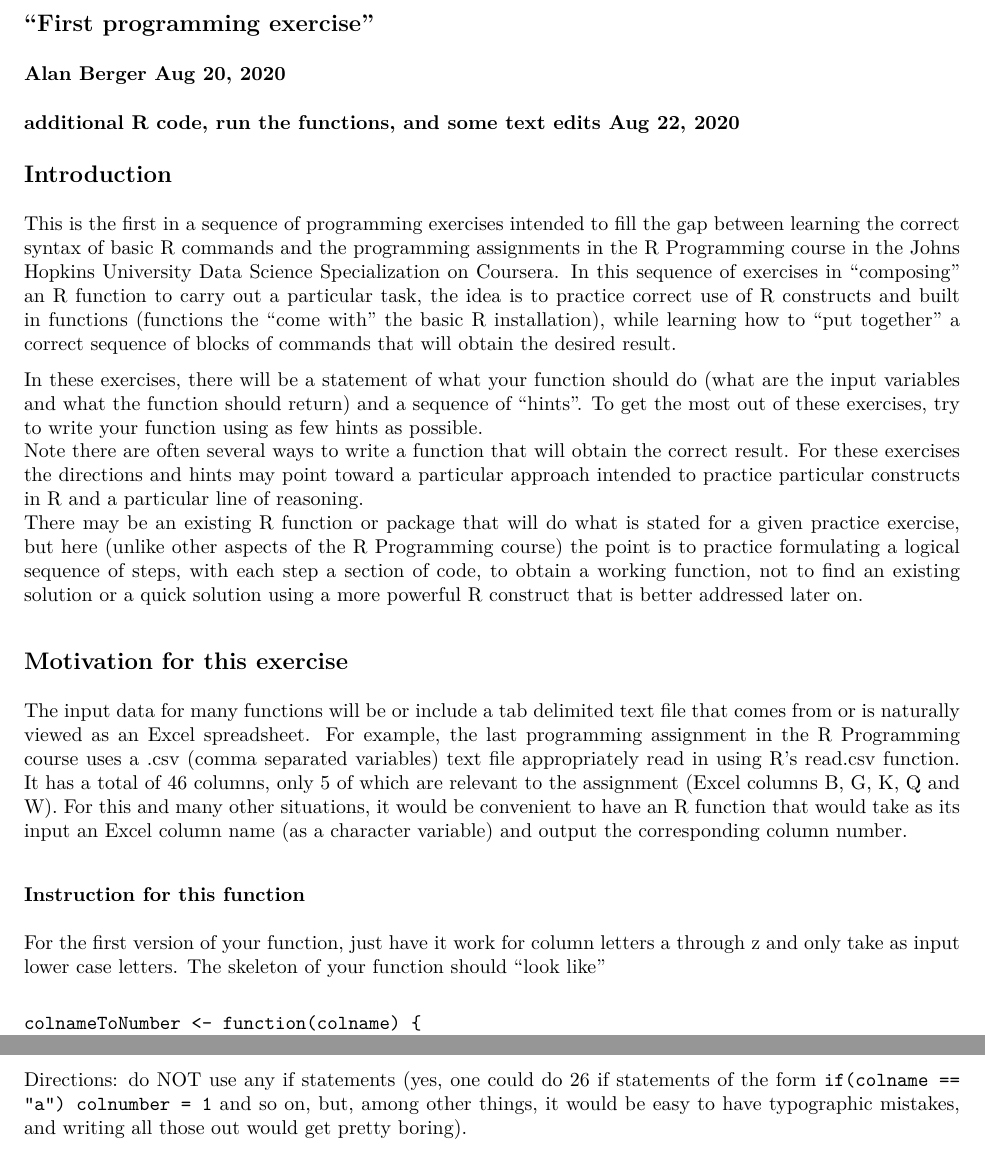
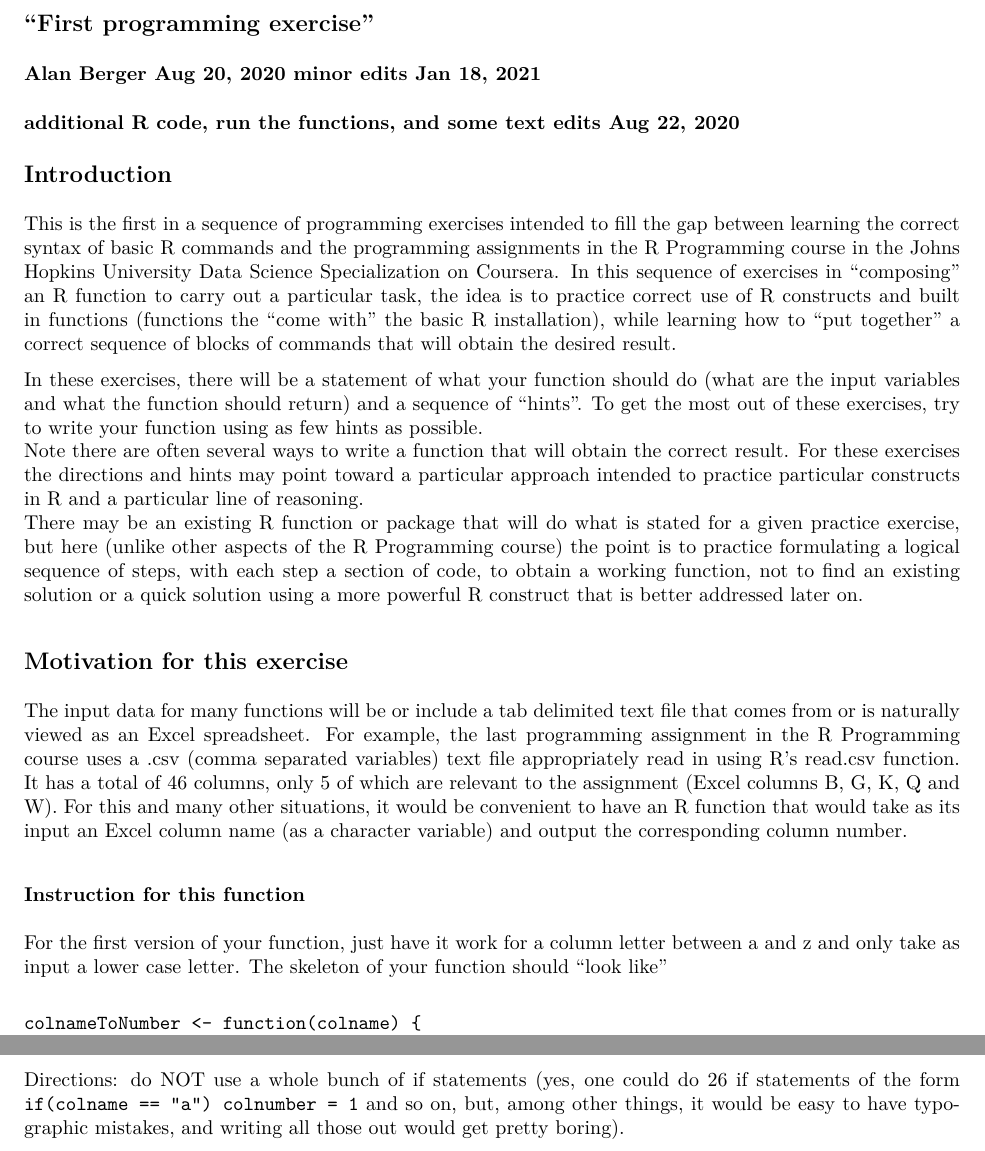
Before and after one commit to AlanBerger/Practice-programming-exercises-for-R, an R Markdown document (first-R-programming-exercise-column-number-from-Excel-column-letter-markdown-UTF8.Rmd): two parts of pages 1 and 2 of 5, joined at a grey line, cut so that both start at the same text. The pictures show the output file first-R-programming-exercise-column-number-from-Excel-column-letter-markdown-UTF8.pdf that the author committed with the source.

Commit message:
first programming exercise which and paste functions composing a function 18 Jan 2021 minor edits

````diff
--- a/first-R-programming-exercise-column-number-from-Excel-column-letter-markdown-UTF8.Rmd
+++ b/first-R-programming-exercise-column-number-from-Excel-column-letter-markdown-UTF8.Rmd
@@ -4,7 +4,7 @@ output: md_document
 
 ## "First programming exercise"
 
-### Alan Berger  Aug 20, 2020
+### Alan Berger  Aug 20, 2020   minor edits Jan 18, 2021
 
 ### additional R code, run the functions, and some text edits Aug 22, 2020
 
@@ -36,8 +36,8 @@ and output the corresponding column number.
 
 ### Instruction for this function
 
-For the first version of your function, just have it work for column letters a
-through z and only take as input lower case letters.
+For the first version of your function, just have it work for a column letter between a
+and z and only take as input a lower case letter.
 The skeleton of your function should "look like"
 
 ```
@@ -54,7 +54,7 @@ colnameToNumber <- function(colname) {
 }
 ```
 
-Directions: do NOT use any if statements (yes, one could do 26 if statements of the form
+Directions: do NOT use a whole bunch of if statements (yes, one could do 26 if statements of the form
 `if(colname == "a") colnumber = 1`
 and so on, but, among other things, it would be easy to have typographic
 mistakes, and writing all those out would get pretty boring).
````
Also changed, not shown: first-R-programming-exercise-column-number-from-Excel-column-letter-markdown-UTF8.md, first-R-programming-exercise-column-number-from-Excel-column-letter-markdown-UTF8.pdf.
